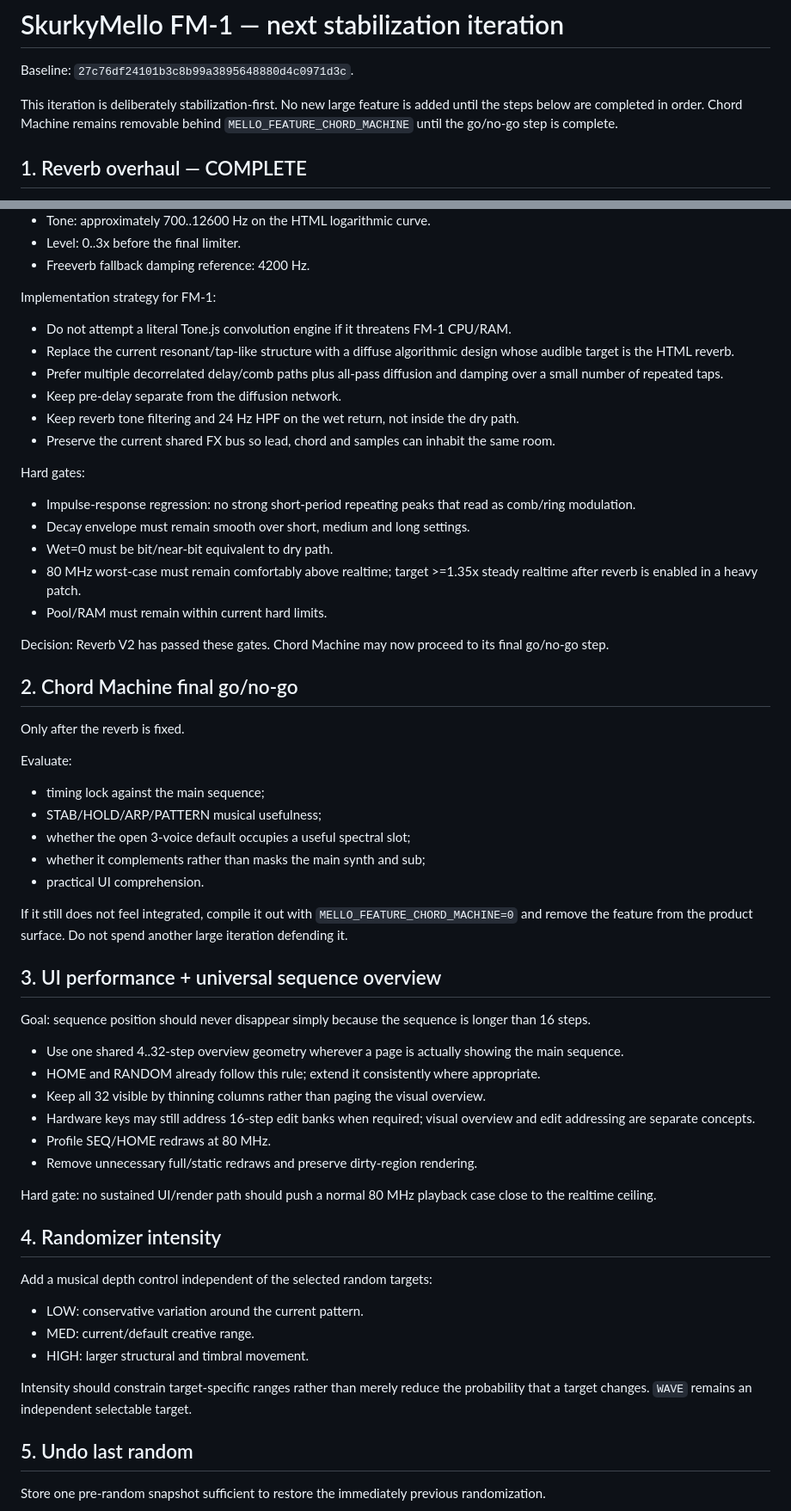
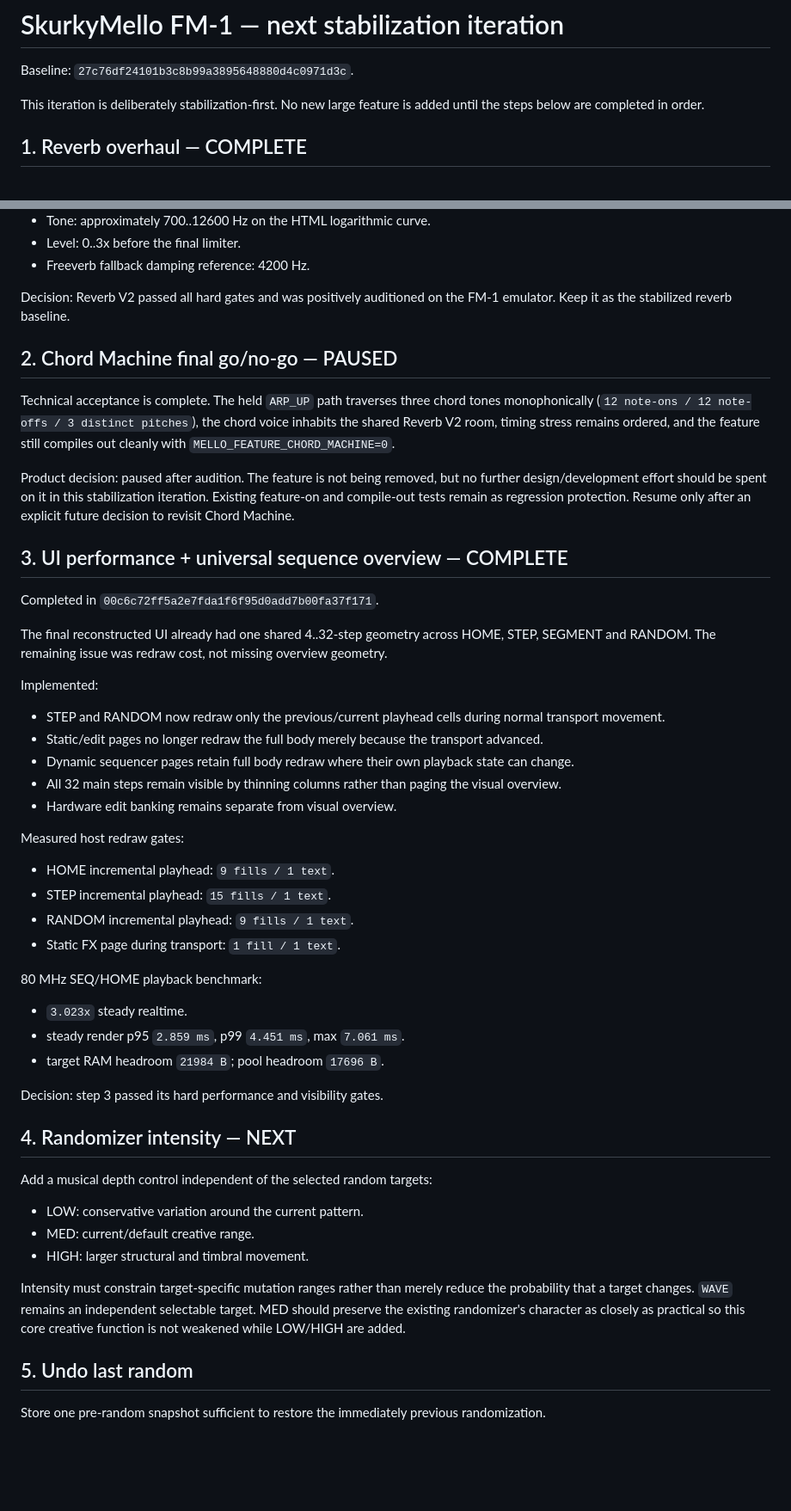
Before and after one commit to joakimskurk/fm1mello, a Markdown page: docs/NEXT_ITERATION_ROADMAP.md, 2 parts joined by grey strips. Shown at 86% size. GitHub-like rendering; blank space fills up the shorter version.

Commit message:
Record paused chord decision and complete UI roadmap step

```diff
--- a/docs/NEXT_ITERATION_ROADMAP.md
+++ b/docs/NEXT_ITERATION_ROADMAP.md
@@ -2,7 +2,7 @@
 
 Baseline: `27c76df24101b3c8b99a3895648880d4c0971d3c`.
 
-This iteration is deliberately stabilization-first. No new large feature is added until the steps below are completed in order. Chord Machine remains removable behind `MELLO_FEATURE_CHORD_MACHINE` until the go/no-go step is complete.
+This iteration is deliberately stabilization-first. No new large feature is added until the steps below are completed in order.
 
 ## 1. Reverb overhaul — COMPLETE
 
@@ -24,53 +24,44 @@ HTML control model to preserve:
 - Level: 0..3x before the final limiter.
 - Freeverb fallback damping reference: 4200 Hz.
 
-Implementation strategy for FM-1:
+Decision: Reverb V2 passed all hard gates and was positively auditioned on the FM-1 emulator. Keep it as the stabilized reverb baseline.
 
-- Do not attempt a literal Tone.js convolution engine if it threatens FM-1 CPU/RAM.
-- Replace the current resonant/tap-like structure with a diffuse algorithmic design whose audible target is the HTML reverb.
-- Prefer multiple decorrelated delay/comb paths plus all-pass diffusion and damping over a small number of repeated taps.
-- Keep pre-delay separate from the diffusion network.
-- Keep reverb tone filtering and 24 Hz HPF on the wet return, not inside the dry path.
-- Preserve the current shared FX bus so lead, chord and samples can inhabit the same room.
+## 2. Chord Machine final go/no-go — PAUSED
 
-Hard gates:
+Technical acceptance is complete. The held `ARP_UP` path traverses three chord tones monophonically (`12 note-ons / 12 note-offs / 3 distinct pitches`), the chord voice inhabits the shared Reverb V2 room, timing stress remains ordered, and the feature still compiles out cleanly with `MELLO_FEATURE_CHORD_MACHINE=0`.
 
-- Impulse-response regression: no strong short-period repeating peaks that read as comb/ring modulation.
-- Decay envelope must remain smooth over short, medium and long settings.
-- Wet=0 must be bit/near-bit equivalent to dry path.
-- 80 MHz worst-case must remain comfortably above realtime; target >=1.35x steady realtime after reverb is enabled in a heavy patch.
-- Pool/RAM must remain within current hard limits.
+Product decision: paused after audition. The feature is not being removed, but no further design/development effort should be spent on it in this stabilization iteration. Existing feature-on and compile-out tests remain as regression protection. Resume only after an explicit future decision to revisit Chord Machine.
 
-Decision: Reverb V2 has passed these gates. Chord Machine may now proceed to its final go/no-go step.
+## 3. UI performance + universal sequence overview — COMPLETE
 
-## 2. Chord Machine final go/no-go
+Completed in `00c6c72ff5a2e7fda1f6f95d0add7b00fa37f171`.
 
-Only after the reverb is fixed.
+The final reconstructed UI already had one shared 4..32-step geometry across HOME, STEP, SEGMENT and RANDOM. The remaining issue was redraw cost, not missing overview geometry.
 
-Evaluate:
+Implemented:
 
-- timing lock against the main sequence;
-- STAB/HOLD/ARP/PATTERN musical usefulness;
-- whether the open 3-voice default occupies a useful spectral slot;
-- whether it complements rather than masks the main synth and sub;
-- practical UI comprehension.
+- STEP and RANDOM now redraw only the previous/current playhead cells during normal transport movement.
+- Static/edit pages no longer redraw the full body merely because the transport advanced.
+- Dynamic sequencer pages retain full body redraw where their own playback state can change.
+- All 32 main steps remain visible by thinning columns rather than paging the visual overview.
+- Hardware edit banking remains separate from visual overview.
 
-If it still does not feel integrated, compile it out with `MELLO_FEATURE_CHORD_MACHINE=0` and remove the feature from the product surface. Do not spend another large iteration defending it.
+Measured host redraw gates:
 
-## 3. UI performance + universal sequence overview
+- HOME incremental playhead: `9 fills / 1 text`.
+- STEP incremental playhead: `15 fills / 1 text`.
+- RANDOM incremental playhead: `9 fills / 1 text`.
+- Static FX page during transport: `1 fill / 1 text`.
 
-Goal: sequence position should never disappear simply because the sequence is longer than 16 steps.
+80 MHz SEQ/HOME playback benchmark:
 
-- Use one shared 4..32-step overview geometry wherever a page is actually showing the main sequence.
-- HOME and RANDOM already follow this rule; extend it consistently where appropriate.
-- Keep all 32 visible by thinning columns rather than paging the visual overview.
-- Hardware keys may still address 16-step edit banks when required; visual overview and edit addressing are separate concepts.
-- Profile SEQ/HOME redraws at 80 MHz.
-- Remove unnecessary full/static redraws and preserve dirty-region rendering.
+- `3.023x` steady realtime.
+- steady render p95 `2.859 ms`, p99 `4.451 ms`, max `7.061 ms`.
+- target RAM headroom `21984 B`; pool headroom `17696 B`.
 
-Hard gate: no sustained UI/render path should push a normal 80 MHz playback case close to the realtime ceiling.
+Decision: step 3 passed its hard performance and visibility gates.
 
-## 4. Randomizer intensity
+## 4. Randomizer intensity — NEXT
 
 Add a musical depth control independent of the selected random targets:
 
@@ -78,7 +69,7 @@ Add a musical depth control independent of the selected random targets:
 - MED: current/default creative range.
 - HIGH: larger structural and timbral movement.
 
-Intensity should constrain target-specific ranges rather than merely reduce the probability that a target changes. `WAVE` remains an independent selectable target.
+Intensity must constrain target-specific mutation ranges rather than merely reduce the probability that a target changes. `WAVE` remains an independent selectable target. MED should preserve the existing randomizer's character as closely as practical so this core creative function is not weakened while LOW/HIGH are added.
 
 ## 5. Undo last random
 
```
Also changed, not shown: other parts of docs/NEXT_ITERATION_ROADMAP.md (+3 -2 lines).
